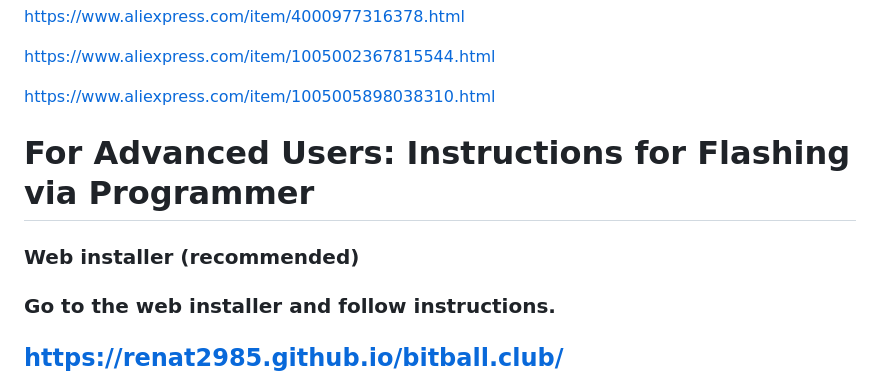
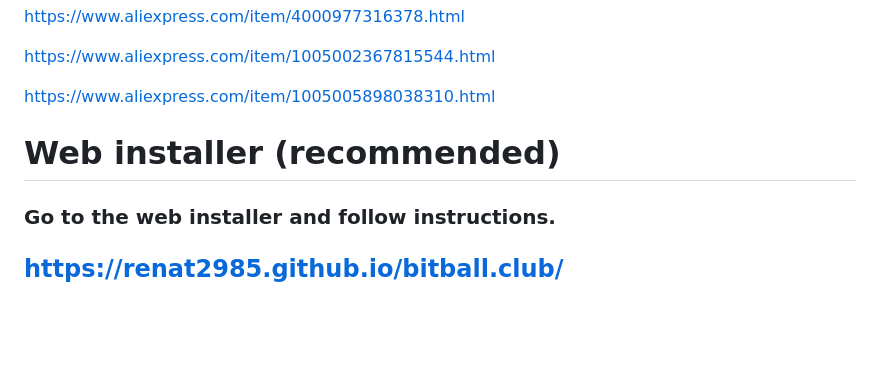
Before and after one commit to renat2985/bitball.club, a Markdown page: README_RU.md, the part around one of its changes. Drawn GitHub-style; blank space fills up the shorter version.

```diff
--- a/README_RU.md
+++ b/README_RU.md
@@ -87,9 +87,8 @@ https://www.aliexpress.com/item/1005005898038310.html
 
 
 
-# For Advanced Users: Instructions for Flashing via Programmer
 
-### Web installer (recommended)
+# Web installer (recommended)
 
 ### Go to the web installer and follow instructions.
 
```
Also changed, not shown: other parts of README_RU.md (+2 -2 lines), README.md (+3 -5 lines).
